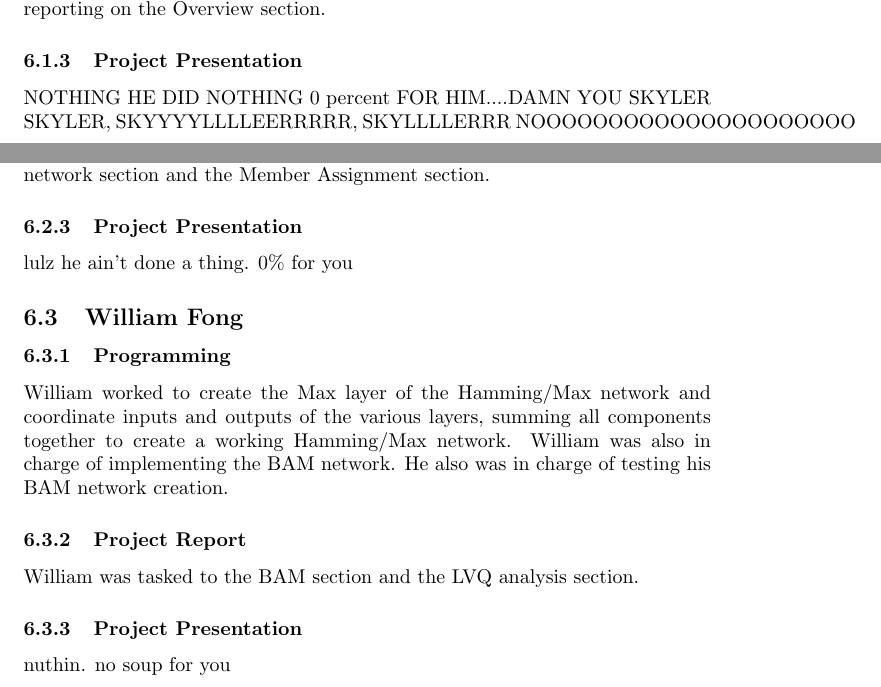
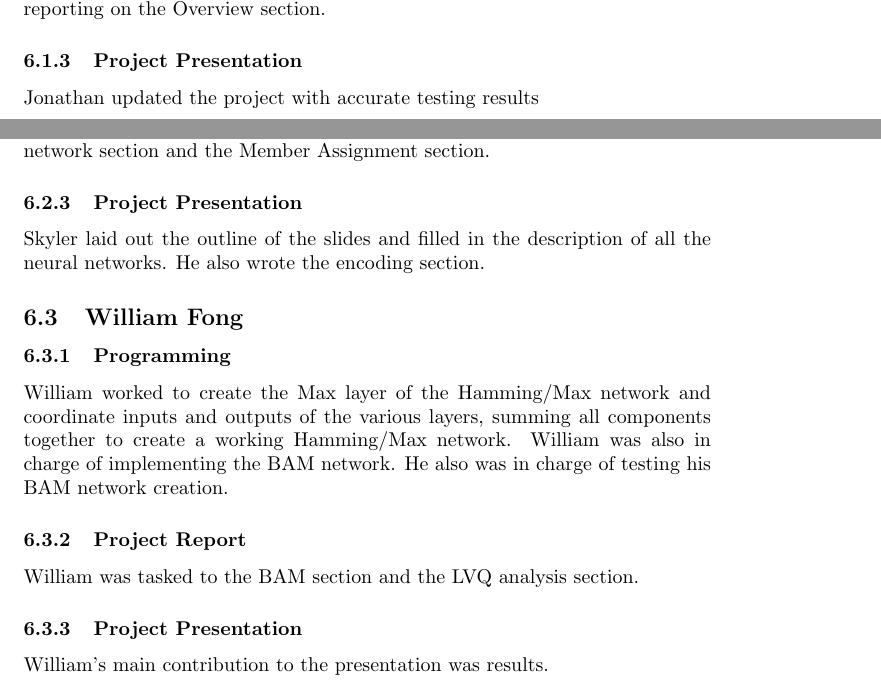
Before and after one commit to Dove-Bren/NeuralClassification, a LaTeX document (paper.tex): two parts of pages 5 and 6 of 6, joined at a grey line, cut so that both start at the same text. Compiled offline with pdfLaTeX.

Commit message:
Updated presentation assignments

```diff
--- a/paper.tex
+++ b/paper.tex
@@ -158,8 +158,8 @@ large number of sample inputs. He was completely responsible for creating the Ha
 Jonathan was tasked with the Hamming/Max section. He also was in charge of reporting on the Overview section.
 
 \subsubsection{Project Presentation}
-NOTHING HE DID NOTHING 0 percent FOR HIM....DAMN YOU SKYLER
-SKYLER, SKYYYYLLLLEERRRRR, SKYLLLLERRR NOOOOOOOOOOOOOOOOOOOOO
+Jonathan updated the project with accurate testing results
+
 \subsection{Skyler Manzanares}
 
 \subsubsection{Programming}
@@ -171,7 +171,7 @@ Skyler created the template for the project report and was in charge of the HAM
 network section and the Member Assignment section.
 
 \subsubsection{Project Presentation}
-lulz he ain't done a thing.  0\% for you
+Skyler laid out the outline of the slides and filled in the description of all the neural networks. He also wrote the encoding section.
 
 \subsection{William Fong}
 \subsubsection{Programming}
@@ -181,7 +181,6 @@ inputs and outputs of the various layers, summing all components together to cre
 William was tasked to the BAM section and the LVQ analysis section.
 
 \subsubsection{Project Presentation}
-nuthin. no soup for you
-
+William's main contribution to the presentation was results.
 
 \end{document}
```
